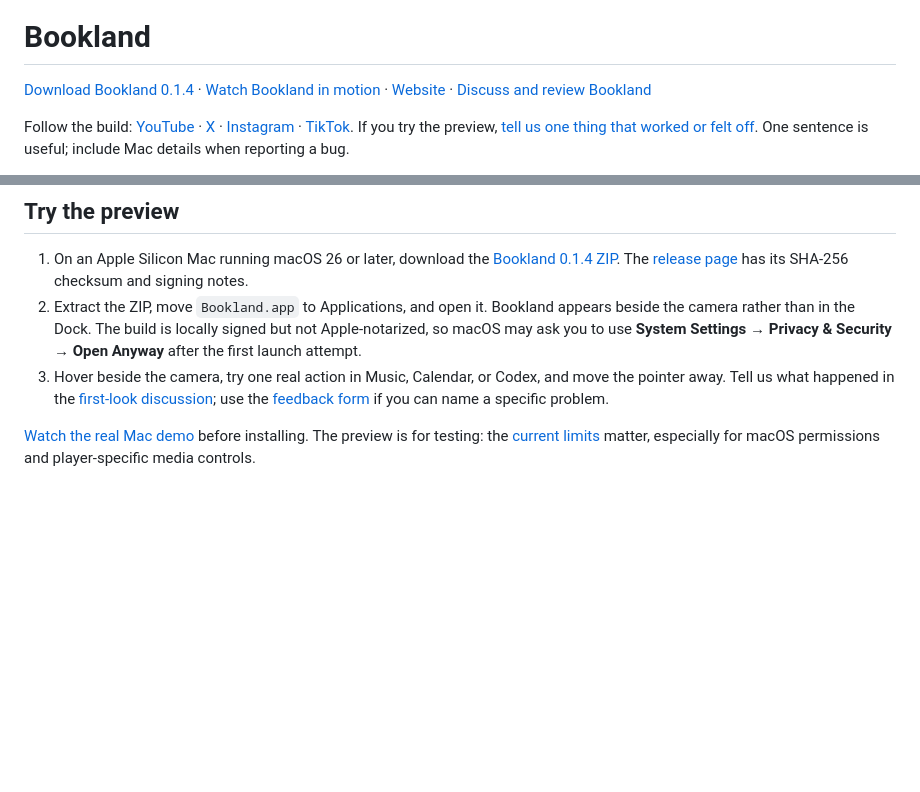
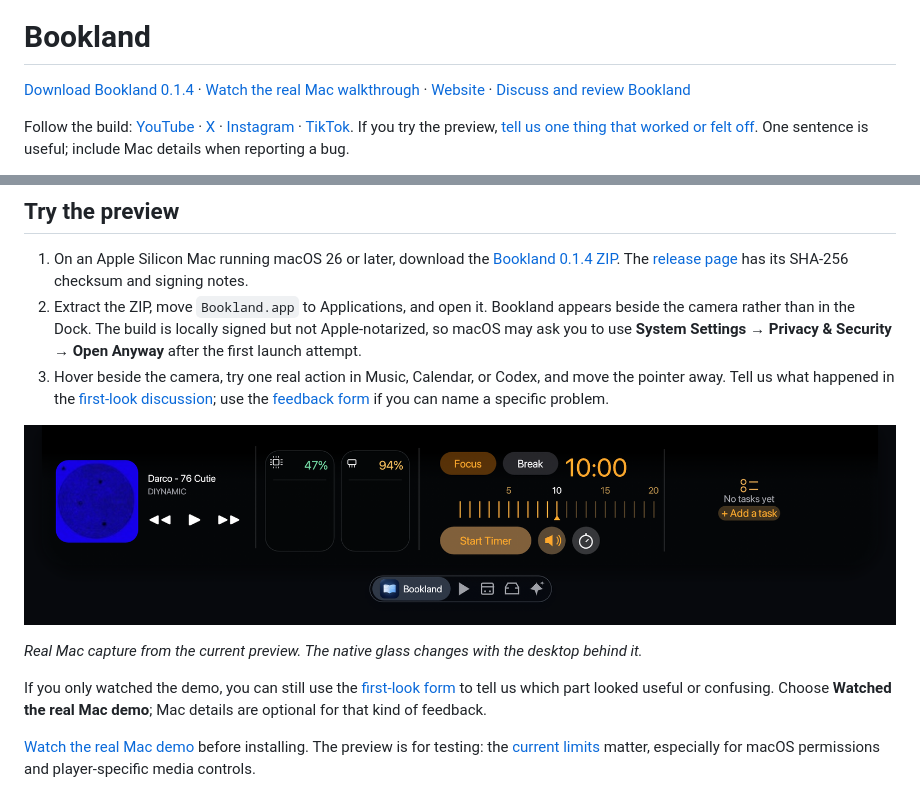
Before and after one commit to KyrocEU/bookland, a Markdown page: README.md, 2 parts joined by grey strips. Rendered like a GitHub page; pictures changed too: assets/launch/real-nook.png (added); blank space fills up the shorter version.

Commit message:
Make demo-only feedback easier and show real app capture

```diff
--- a/README.md
+++ b/README.md
@@ -2,7 +2,7 @@
 
 # Bookland
 
-[Download Bookland 0.1.4](https://github.com/KyrocEU/bookland/releases/latest) · [Watch Bookland in motion](https://kyroceu.github.io/bookland/#films) · [Website](https://kyroceu.github.io/bookland/) · [Discuss and review Bookland](https://github.com/KyrocEU/bookland/discussions/2)
+[Download Bookland 0.1.4](https://github.com/KyrocEU/bookland/releases/latest) · [Watch the real Mac walkthrough](https://kyroceu.github.io/bookland/#build-with-us) · [Website](https://kyroceu.github.io/bookland/) · [Discuss and review Bookland](https://github.com/KyrocEU/bookland/discussions/2)
 
 Follow the build: [YouTube](https://www.youtube.com/@booklandmac) · [X](https://x.com/booklandmac) · [Instagram](https://www.instagram.com/bookland_pro/) · [TikTok](https://www.tiktok.com/@bookland.pro). If you try the preview, [tell us one thing that worked or felt off](https://github.com/KyrocEU/bookland/discussions/2). One sentence is useful; include Mac details when reporting a bug.
 
@@ -15,6 +15,12 @@ Bookland is free and open source, with no Bookland account, trial, or subscripti
 1. On an Apple Silicon Mac running macOS 26 or later, download the [Bookland 0.1.4 ZIP](https://github.com/KyrocEU/bookland/releases/download/v0.1.4/Bookland-0.1.4-macOS-26.0.zip). The [release page](https://github.com/KyrocEU/bookland/releases/tag/v0.1.4) has its SHA-256 checksum and signing notes.
 2. Extract the ZIP, move `Bookland.app` to Applications, and open it. Bookland appears beside the camera rather than in the Dock. The build is locally signed but not Apple-notarized, so macOS may ask you to use **System Settings → Privacy & Security → Open Anyway** after the first launch attempt.
 3. Hover beside the camera, try one real action in Music, Calendar, or Codex, and move the pointer away. Tell us what happened in the [first-look discussion](https://github.com/KyrocEU/bookland/discussions/2); use the [feedback form](https://github.com/KyrocEU/bookland/issues/new?template=first-look.yml) if you can name a specific problem.
+
+![The current Bookland Nook running on macOS with media controls, Pulse, a focus timer, tasks, and the floating workspace switcher](assets/launch/real-nook.png)
+
+*Real Mac capture from the current preview. The native glass changes with the desktop behind it.*
+
+If you only watched the demo, you can still use the [first-look form](https://github.com/KyrocEU/bookland/issues/new?template=first-look.yml) to tell us which part looked useful or confusing. Choose **Watched the real Mac demo**; Mac details are optional for that kind of feedback.
 
 [Watch the real Mac demo](https://kyroceu.github.io/bookland/#films) before installing. The preview is for testing: the [current limits](#current-limits) matter, especially for macOS permissions and player-specific media controls.
 
```
Also changed, not shown: 1 other file.
